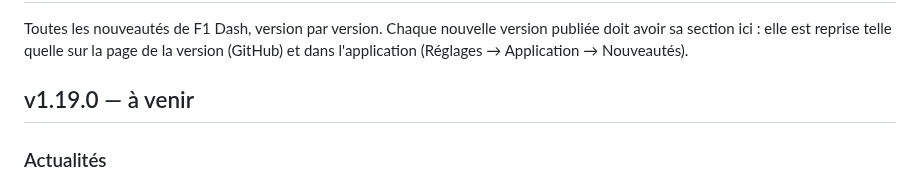
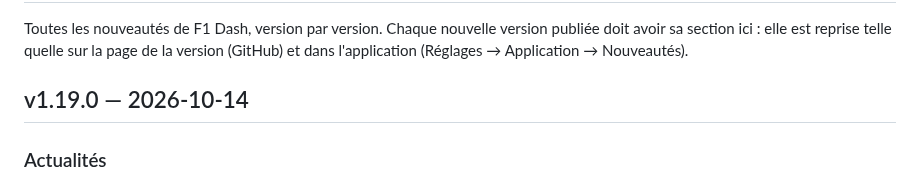
Before and after one commit to benjamin-ct/F1_Dash, a Markdown page: CHANGELOG.md, the part around the change. Drawn GitHub-style.

Commit message:
Publication v1.19.0 : date dans le journal des modifications
Co-Authored-By: Claude Opus 5.5 <noreply@anthropic.com>
Claude-Session: https://claude.ai/code/session_01WgEz3ZSgjwLPy4E2f6uwb7

```diff
--- a/CHANGELOG.md
+++ b/CHANGELOG.md
@@ -4,7 +4,7 @@ Toutes les nouveautés de F1 Dash, version par version. Chaque nouvelle version
 sa section ici : elle est reprise telle quelle sur la page de la version (GitHub) et dans
 l'application (Réglages → Application → Nouveautés).
 
-## v1.19.0 — à venir
+## v1.19.0 — 2026-10-14
 
 ### Actualités
 - Nouvel espace **Actu** (barre latérale, bouton Actu sur téléphone) : toute l'actualité de la F1 au même endroit — site officiel de la F1, communiqués de la FIA, chaînes officielles des écuries et des pilotes, et une trentaine de médias reconnus en 8 langues (Autosport, The Race, BBC, L'Équipe, Marca, La Gazzetta, Motorsport-Total, auto sport web…).
```
